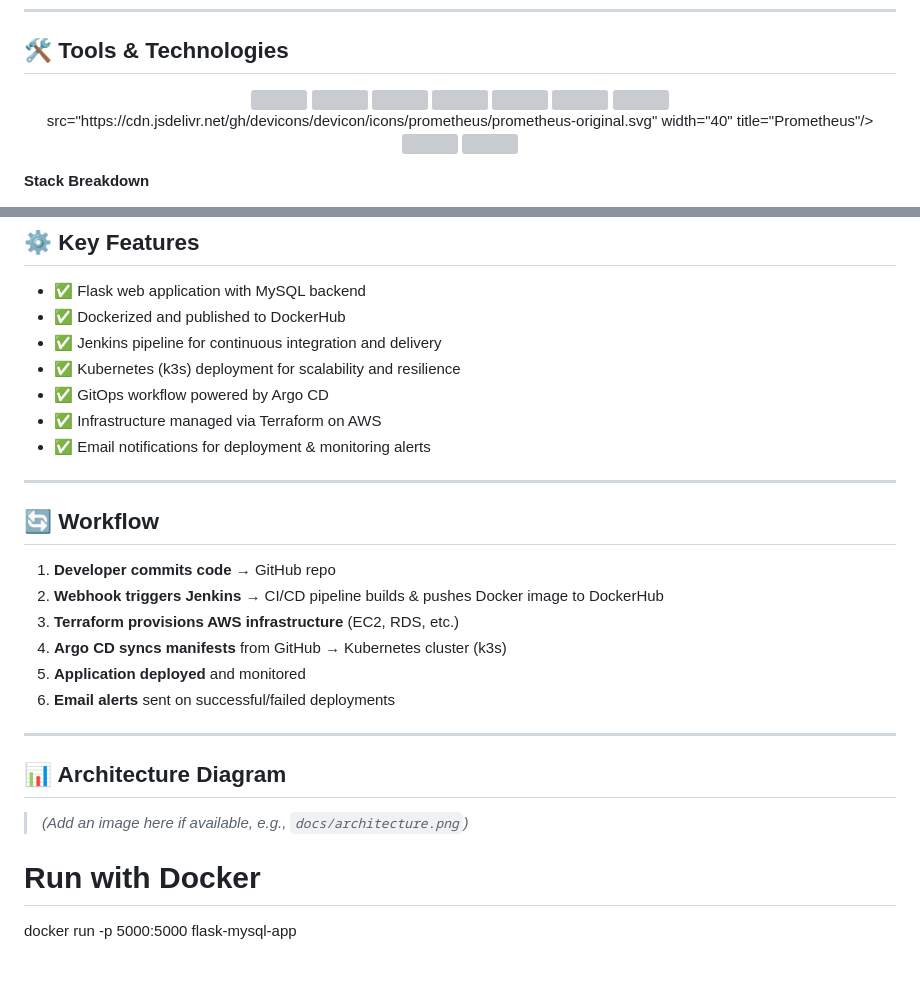
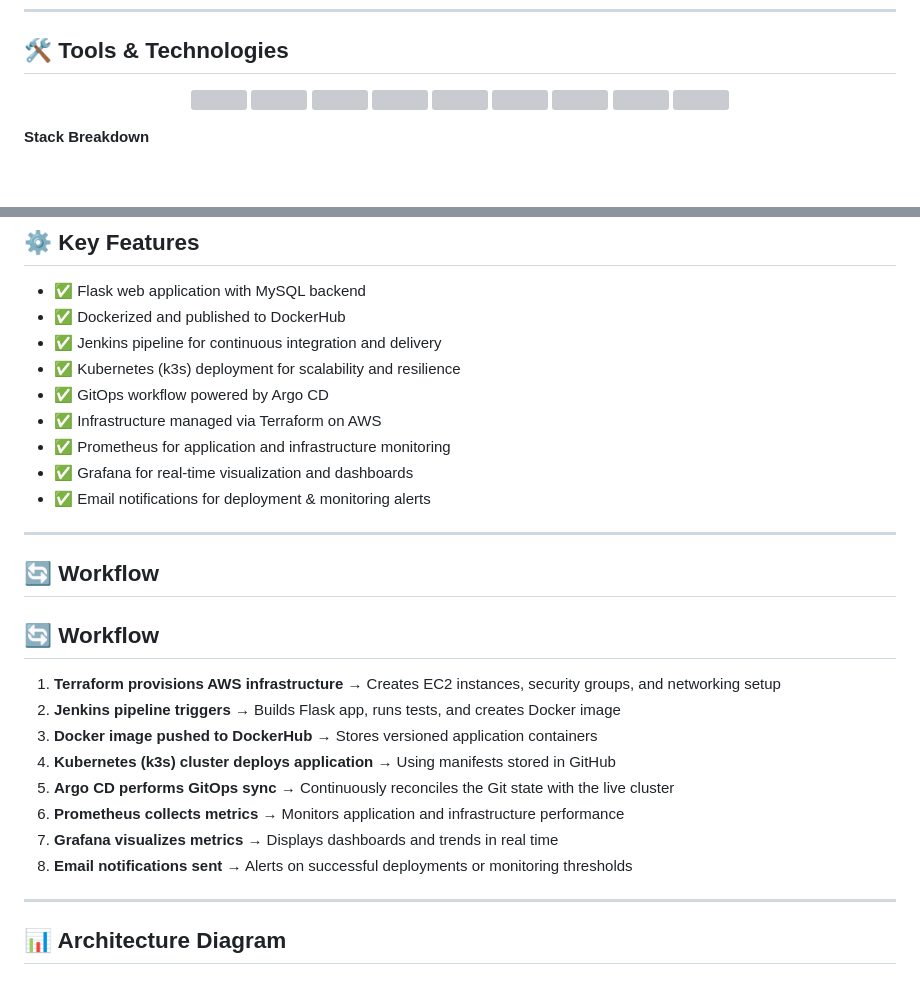
Before and after one commit to OzairKhan1/2-Tier-FlaskMySQL-on-K8s, a Markdown page: README.md, 2 parts joined by grey strips. Drawn GitHub-style; blank space fills up the shorter version; grey boxes are pictures that could not be loaded.

```diff
--- a/README.md
+++ b/README.md
@@ -26,8 +26,9 @@ The project follows a **GitOps-driven workflow**, where every change in GitHub i
   <img src="https://argo-cd.readthedocs.io/en/stable/assets/logo.png" width="40" title="Argo CD"/>
   <img src="https://cdn.jsdelivr.net/gh/devicons/devicon/icons/terraform/terraform-original.svg" width="40" title="Terraform"/>
   <img src="https://cdn.jsdelivr.net/gh/devicons/devicon/icons/amazonwebservices/amazonwebservices-plain-wordmark.svg" width="50" title="AWS"/>
-  src="https://cdn.jsdelivr.net/gh/devicons/devicon/icons/prometheus/prometheus-original.svg" width="40" title="Prometheus"/> <img      src="https://cdn.jsdelivr.net/gh/devicons/devicon/icons/grafana/grafana-original.svg" width="40" title="Grafana"/> <img src="https://cdn-icons-
-  <img src="https://cdn-icons-png.flaticon.com/512/561/561127.png" width="40" title="Email Integration"/>
+  <img src="https://cdn.jsdelivr.net/gh/devicons/devicon/icons/prometheus/prometheus-original.svg" width="40" title="Prometheus"/>
+  <img src="https://cdn.jsdelivr.net/gh/devicons/devicon/icons/grafana/grafana-original.svg" width="40" title="Grafana"/>
+
 </p>
 
 **Stack Breakdown**
@@ -50,24 +51,27 @@ The project follows a **GitOps-driven workflow**, where every change in GitHub i
 - ✅ Kubernetes (k3s) deployment for scalability and resilience
 - ✅ GitOps workflow powered by Argo CD
 - ✅ Infrastructure managed via Terraform on AWS
+- ✅ Prometheus for application and infrastructure monitoring
+- ✅ Grafana for real-time visualization and dashboards
 - ✅ Email notifications for deployment & monitoring alerts
+
 
 ---
 
 ## 🔄 Workflow
 
-1. **Developer commits code** → GitHub repo
-2. **Webhook triggers Jenkins** → CI/CD pipeline builds & pushes Docker image to DockerHub
-3. **Terraform provisions AWS infrastructure** (EC2, RDS, etc.)
-4. **Argo CD syncs manifests** from GitHub → Kubernetes cluster (k3s)
-5. **Application deployed** and monitored
-6. **Email alerts** sent on successful/failed deployments
+## 🔄 Workflow
+
+1. **Terraform provisions AWS infrastructure** → Creates EC2 instances, security groups, and networking setup
+2. **Jenkins pipeline triggers** → Builds Flask app, runs tests, and creates Docker image
+3. **Docker image pushed to DockerHub** → Stores versioned application containers
+4. **Kubernetes (k3s) cluster deploys application** → Using manifests stored in GitHub
+5. **Argo CD performs GitOps sync** → Continuously reconciles the Git state with the live cluster
+6. **Prometheus collects metrics** → Monitors application and infrastructure performance
+7. **Grafana visualizes metrics** → Displays dashboards and trends in real time
+8. **Email notifications sent** → Alerts on successful deployments or monitoring thresholds
+
 
 ---
 
 ## 📊 Architecture Diagram
-
-> *(Add an image here if available, e.g., `docs/architecture.png`)*
-
-# Run with Docker
-docker run -p 5000:5000 flask-mysql-app
```
